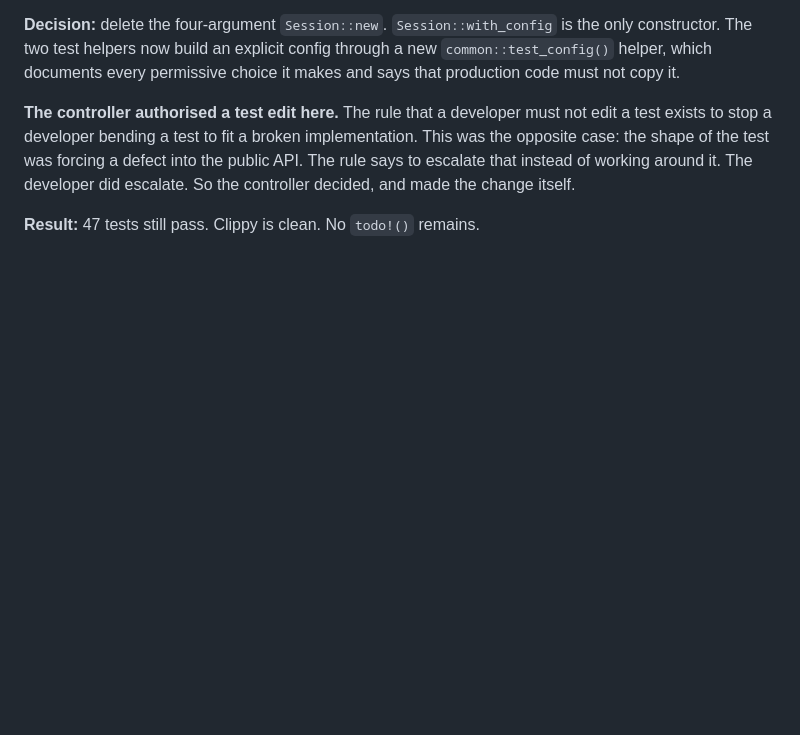
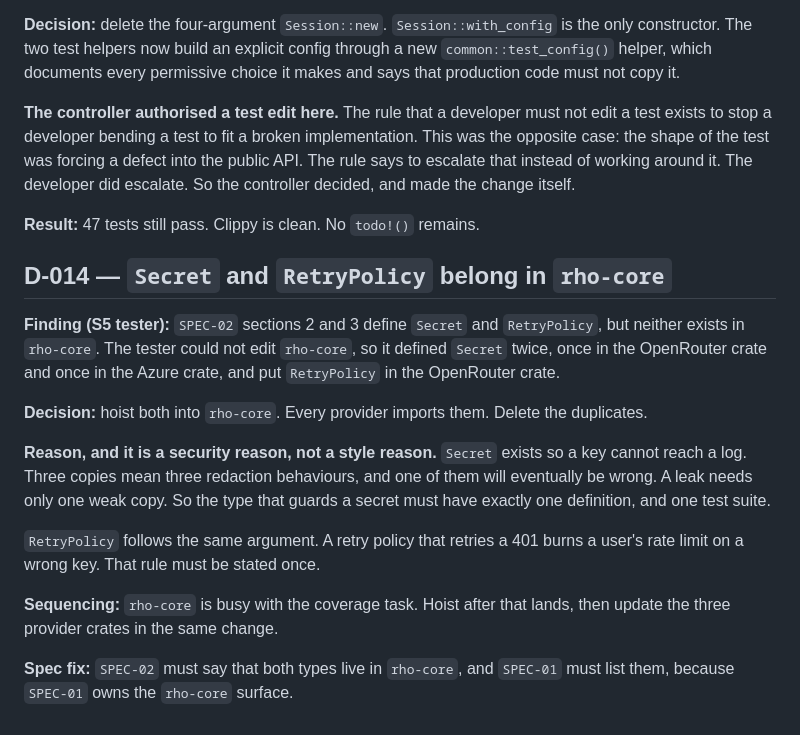
Before and after one commit to leduckhc/rho, a Markdown page: .rho-work/DECISIONS.md, the part around the change. Rendered like a GitHub page; blank space fills up the shorter version.

```diff
--- a/.rho-work/DECISIONS.md
+++ b/.rho-work/DECISIONS.md
@@ -254,3 +254,27 @@ around it. The developer did escalate. So the controller decided, and made the
 change itself.
 
 **Result:** 47 tests still pass. Clippy is clean. No `todo!()` remains.
+
+## D-014 — `Secret` and `RetryPolicy` belong in `rho-core`
+
+**Finding (S5 tester):** `SPEC-02` sections 2 and 3 define `Secret` and
+`RetryPolicy`, but neither exists in `rho-core`. The tester could not edit
+`rho-core`, so it defined `Secret` twice, once in the OpenRouter crate and once
+in the Azure crate, and put `RetryPolicy` in the OpenRouter crate.
+
+**Decision:** hoist both into `rho-core`. Every provider imports them. Delete the
+duplicates.
+
+**Reason, and it is a security reason, not a style reason.** `Secret` exists so a
+key cannot reach a log. Three copies mean three redaction behaviours, and one of
+them will eventually be wrong. A leak needs only one weak copy. So the type that
+guards a secret must have exactly one definition, and one test suite.
+
+`RetryPolicy` follows the same argument. A retry policy that retries a 401 burns a
+user's rate limit on a wrong key. That rule must be stated once.
+
+**Sequencing:** `rho-core` is busy with the coverage task. Hoist after that lands,
+then update the three provider crates in the same change.
+
+**Spec fix:** `SPEC-02` must say that both types live in `rho-core`, and
+`SPEC-01` must list them, because `SPEC-01` owns the `rho-core` surface.
```
